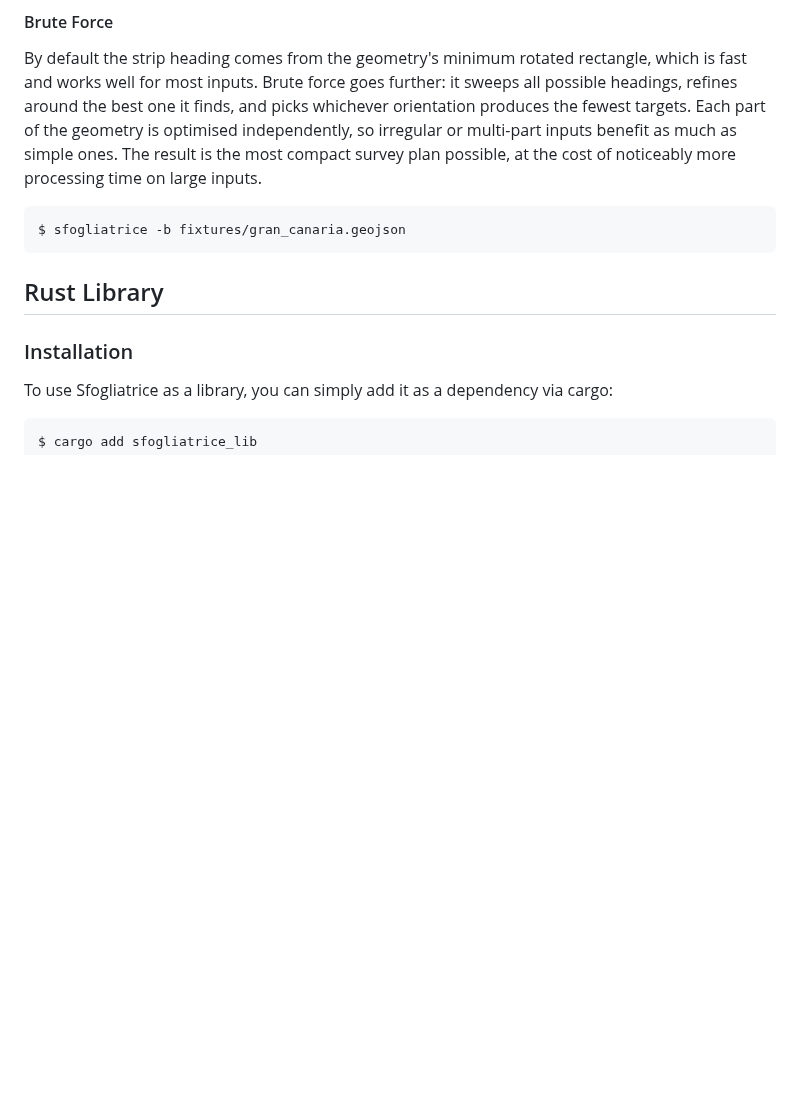
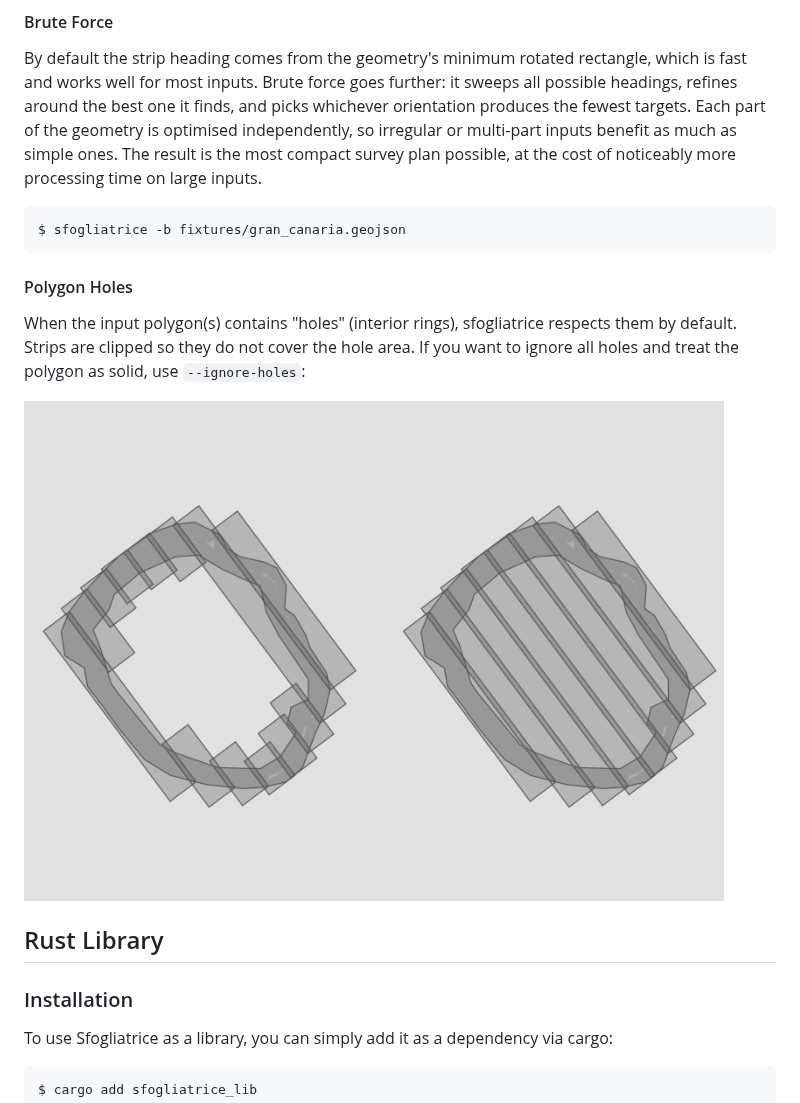
Before and after one commit to Racum/sfogliatrice, a Markdown page: README.md, the part around the change. Drawn GitHub-style; pictures changed too: assets/polygon_holes.png (added); blank space fills up the shorter version.

Commit message:
Updated README and CHANGELOG

````diff
--- a/README.md
+++ b/README.md
@@ -132,6 +132,12 @@ By default the strip heading comes from the geometry's minimum rotated rectangle
 ```bash
 $ sfogliatrice -b fixtures/gran_canaria.geojson
 ```
+
+#### Polygon Holes
+
+When the input polygon(s) contains "holes" (interior rings), sfogliatrice respects them by default. Strips are clipped so they do not cover the hole area. If you want to ignore all holes and treat the polygon as solid, use `--ignore-holes`:
+
+<img src="https://raw.githubusercontent.com/Racum/sfogliatrice/main/assets/polygon_holes.png" width="700">
 
 ## Rust Library
 
````
Also changed, not shown: CHANGELOG.md (+6 -0 lines).
